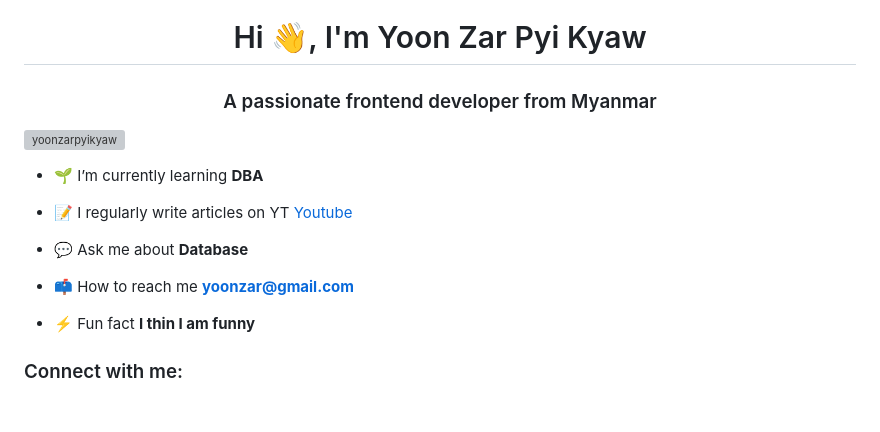
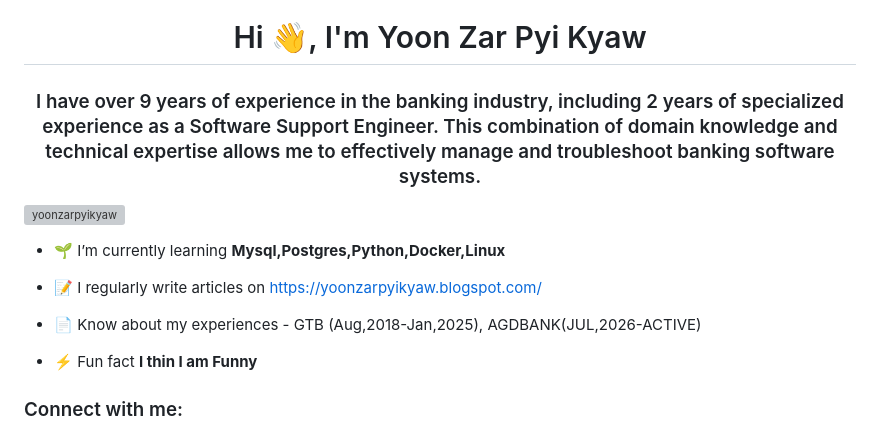
Before and after one commit to yoonzarpyikyaw/yoonzarpyikyaw, a Markdown page: Readme.md, the part around one of its changes. GitHub-like rendering; blank space fills up the shorter version; grey boxes are pictures that could not be loaded.

Commit message:
Update Readme with new skills and links

```diff
--- a/Readme.md
+++ b/Readme.md
@@ -1,17 +1,15 @@
 <h1 align="center">Hi 👋, I'm Yoon Zar Pyi Kyaw</h1>
-<h3 align="center">A passionate frontend developer from Myanmar</h3>
+<h3 align="center">I have over 9 years of experience in the banking industry, including 2 years of specialized experience as a Software Support Engineer. This combination of domain knowledge and technical expertise allows me to effectively manage and troubleshoot banking software systems.</h3>
 
 <p align="left"> <img src="https://komarev.com/ghpvc/?username=yoonzarpyikyaw&label=Profile%20views&color=0e75b6&style=flat" alt="yoonzarpyikyaw" /> </p>
 
-- 🌱 I’m currently learning **DBA**
+- 🌱 I’m currently learning **Mysql,Postgres,Python,Docker,Linux**
 
-- 📝 I regularly write articles on YT [Youtube](Youtube)
+- 📝 I regularly write articles on [https://yoonzarpyikyaw.blogspot.com/](https://yoonzarpyikyaw.blogspot.com/)
 
-- 💬 Ask me about **Database**
+- 📄 Know about my experiences - GTB (Aug,2018-Jan,2025), AGDBANK(JUL,2026-ACTIVE)
 
-- 📫 How to reach me **yoonzar@gmail.com**
-
-- ⚡ Fun fact **I thin I am funny**
+- ⚡ Fun fact **I thin I am Funny**
 
 <h3 align="left">Connect with me:</h3>
 <p align="left">
```
Also changed, not shown: other parts of Readme.md (+4 -1 lines).
